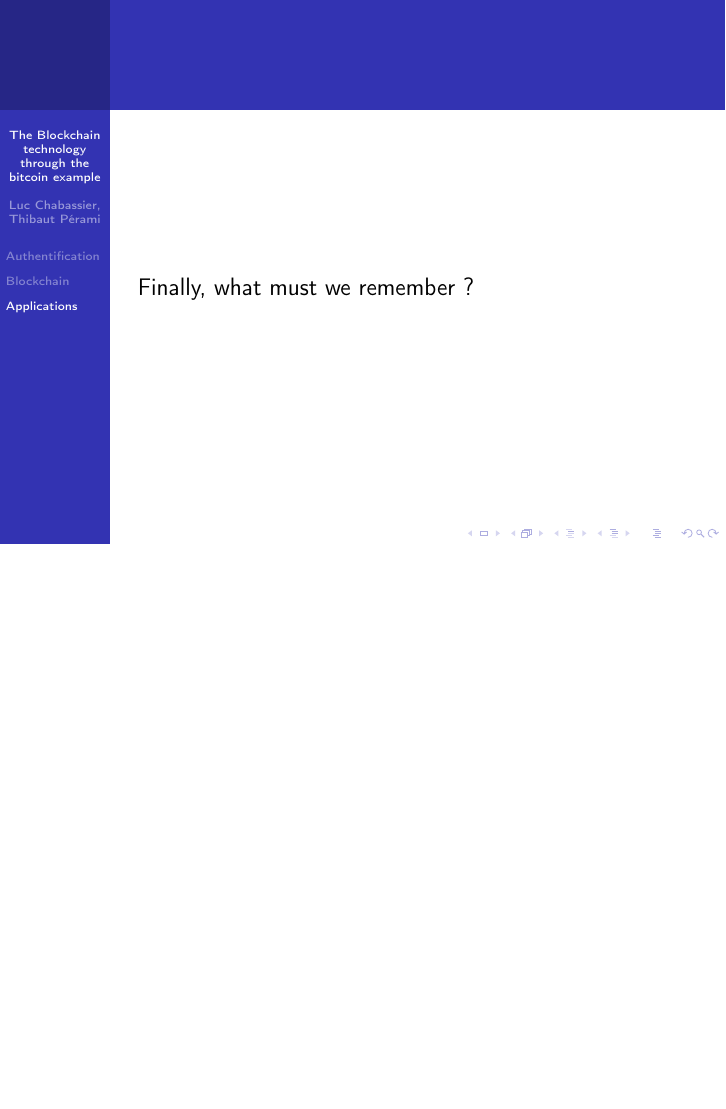
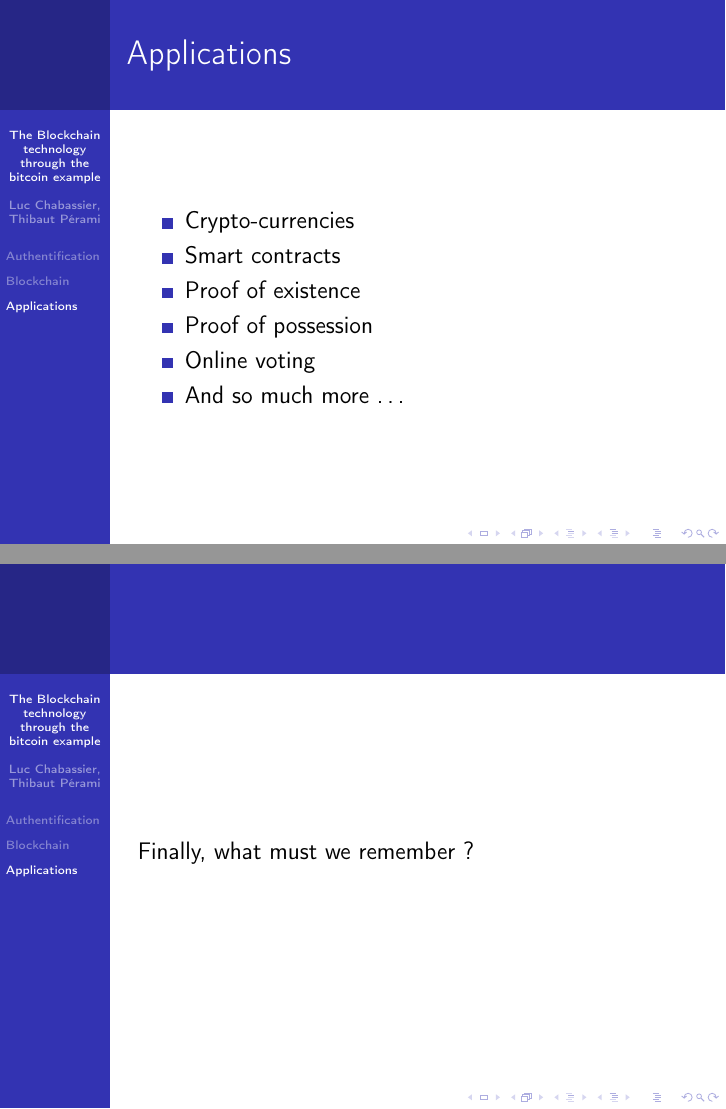
Before and after one commit to dwarfmaster/ens_l3_s1_english, LaTeX slides (Diapo.tex): page 10 of 12 before the commit and pages 10 and 11 of 13 after it, the two joined at a grey line, the shorter picture padded with empty space. Compiled offline with pdfLaTeX.

Commit message:
Add frame about applications

```diff
--- a/Diapo.tex
+++ b/Diapo.tex
@@ -208,7 +207,18 @@ In practice: $10^{18}$ operations by second in current network.
 \end{frame}
 
 \section{Applications}
-% III : 1/2 frames %luc
+
+\begin{frame}
+    \frametitle{Applications}
+    \begin{itemize}
+        \item Crypto-currencies
+        \item Smart contracts
+        \item Proof of existence
+        \item Proof of possession
+        \item Online voting
+        \item And so much more \ldots
+    \end{itemize}
+\end{frame}
 
 \begin{frame}
 Finally, what must we remember ? %luc
```
Also changed, not shown: Diapo.tex (1 more changed lines).
